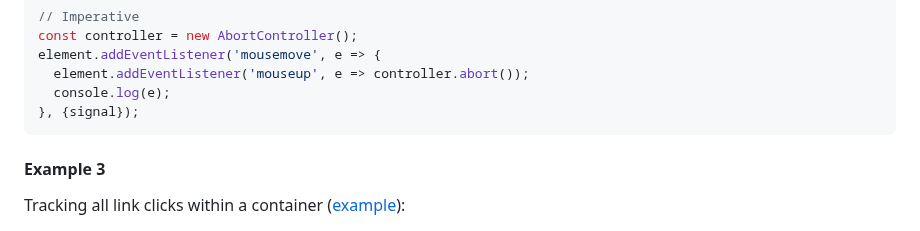
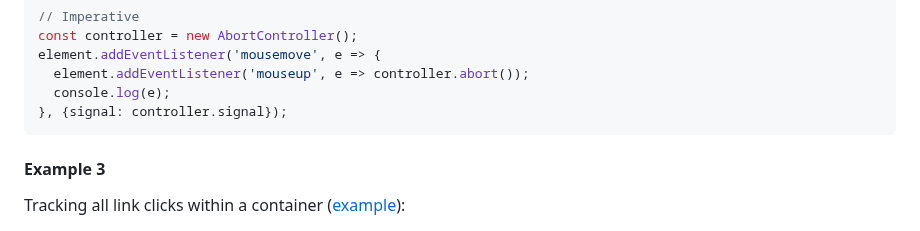
Before and after one commit to WICG/observable, a Markdown page: README.md, the part around the change. Rendered like a GitHub page; folded sections open.

Commit message:
Fix imperative version of 2nd example (#62)

````diff
--- a/README.md
+++ b/README.md
@@ -54,7 +54,7 @@ const controller = new AbortController();
 element.addEventListener('mousemove', e => {
   element.addEventListener('mouseup', e => controller.abort());
   console.log(e);
-}, {signal});
+}, {signal: controller.signal});
 ```
 </details>
 
````
